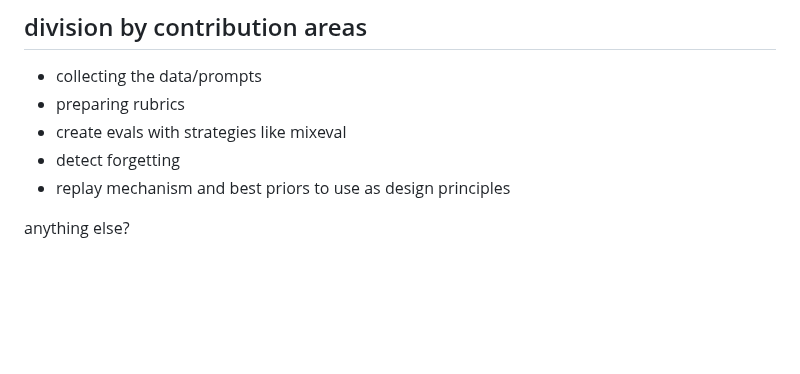
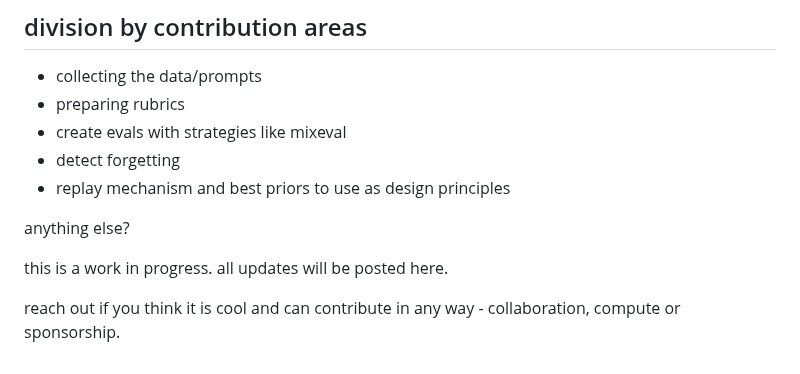
Before and after one commit to tokenbender/kautuhal, a Markdown page: posts/infinite-a-rubric-driven-prioritized-replay-to-maximise-continual-learning.md, the part around the change. Rendered like a GitHub page; blank space fills up the shorter version.

Commit message:
Add work-in-progress notice and collaboration call-to-action

```diff
--- a/posts/infinite-a-rubric-driven-prioritized-replay-to-maximise-continual-learning.md
+++ b/posts/infinite-a-rubric-driven-prioritized-replay-to-maximise-continual-learning.md
@@ -122,3 +122,8 @@ we need to plan the details of the implementation.
 * replay mechanism and best priors to use as design principles
 
 anything else?
+
+this is a work in progress.
+all updates will be posted here.
+
+reach out if you think it is cool and can contribute in any way - collaboration, compute or sponsorship.
```
